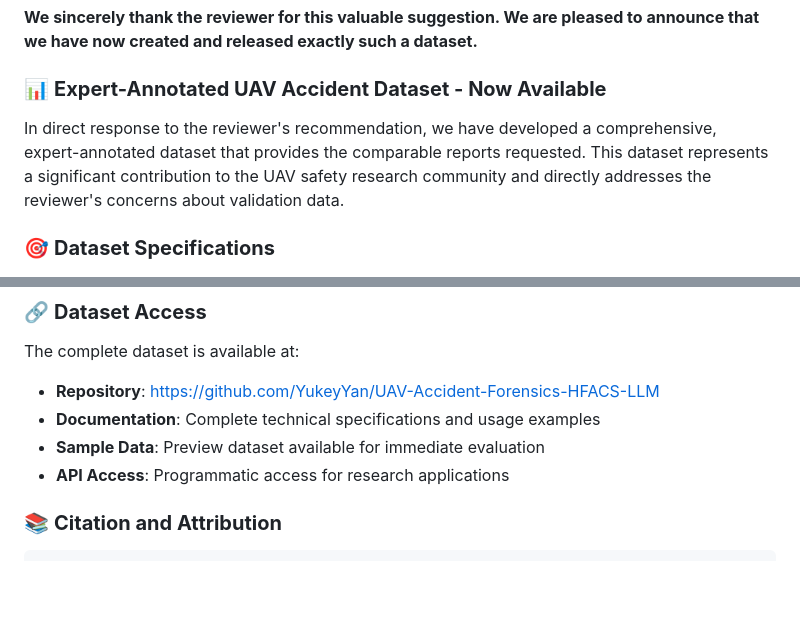
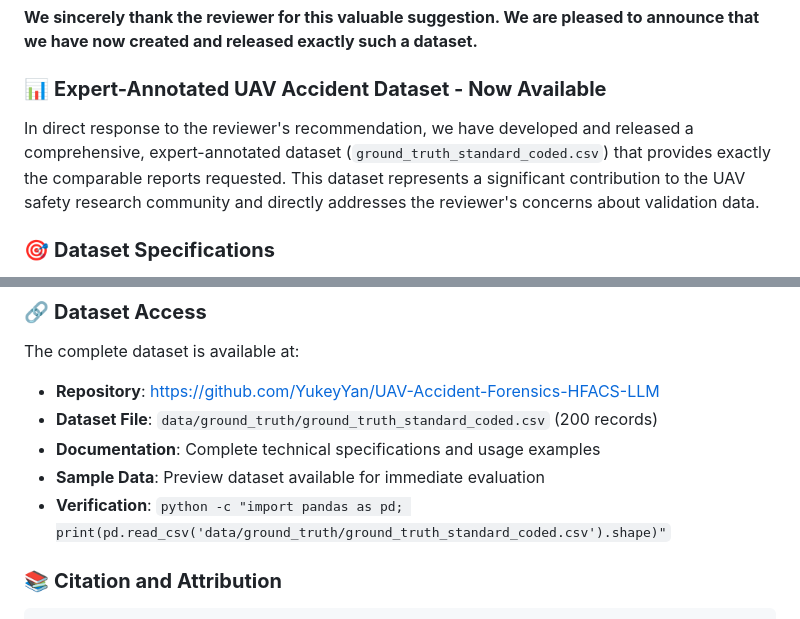
Before and after one commit to YukeyYan/UAV-Accident-Forensics-HFACS-LLM, a Markdown page: reviewer_response.md, 2 parts joined by grey strips. Rendered like a GitHub page; blank space fills up the shorter version.

Commit message:
update: Enhance reviewer response with specific dataset details
- Add explicit reference to ground_truth_standard_coded.csv
- Include verification command for dataset access
- Clarify exact file location and structure

```diff
--- a/reviewer_response.md
+++ b/reviewer_response.md
@@ -11,7 +11,7 @@
 
 ### 📊 **Expert-Annotated UAV Accident Dataset - Now Available**
 
-In direct response to the reviewer's recommendation, we have developed a comprehensive, expert-annotated dataset that provides the comparable reports requested. This dataset represents a significant contribution to the UAV safety research community and directly addresses the reviewer's concerns about validation data.
+In direct response to the reviewer's recommendation, we have developed and released a comprehensive, expert-annotated dataset (`ground_truth_standard_coded.csv`) that provides exactly the comparable reports requested. This dataset represents a significant contribution to the UAV safety research community and directly addresses the reviewer's concerns about validation data.
 
 ### 🎯 **Dataset Specifications**
 
@@ -66,9 +66,10 @@ The dataset also addresses the reviewer's concern about quantitative metrics by
 
 The complete dataset is available at:
 - **Repository**: https://github.com/YukeyYan/UAV-Accident-Forensics-HFACS-LLM
+- **Dataset File**: `data/ground_truth/ground_truth_standard_coded.csv` (200 records)
 - **Documentation**: Complete technical specifications and usage examples
 - **Sample Data**: Preview dataset available for immediate evaluation
-- **API Access**: Programmatic access for research applications
+- **Verification**: `python -c "import pandas as pd; print(pd.read_csv('data/ground_truth/ground_truth_standard_coded.csv').shape)"`
 
 ### 📚 **Citation and Attribution**
 
```
